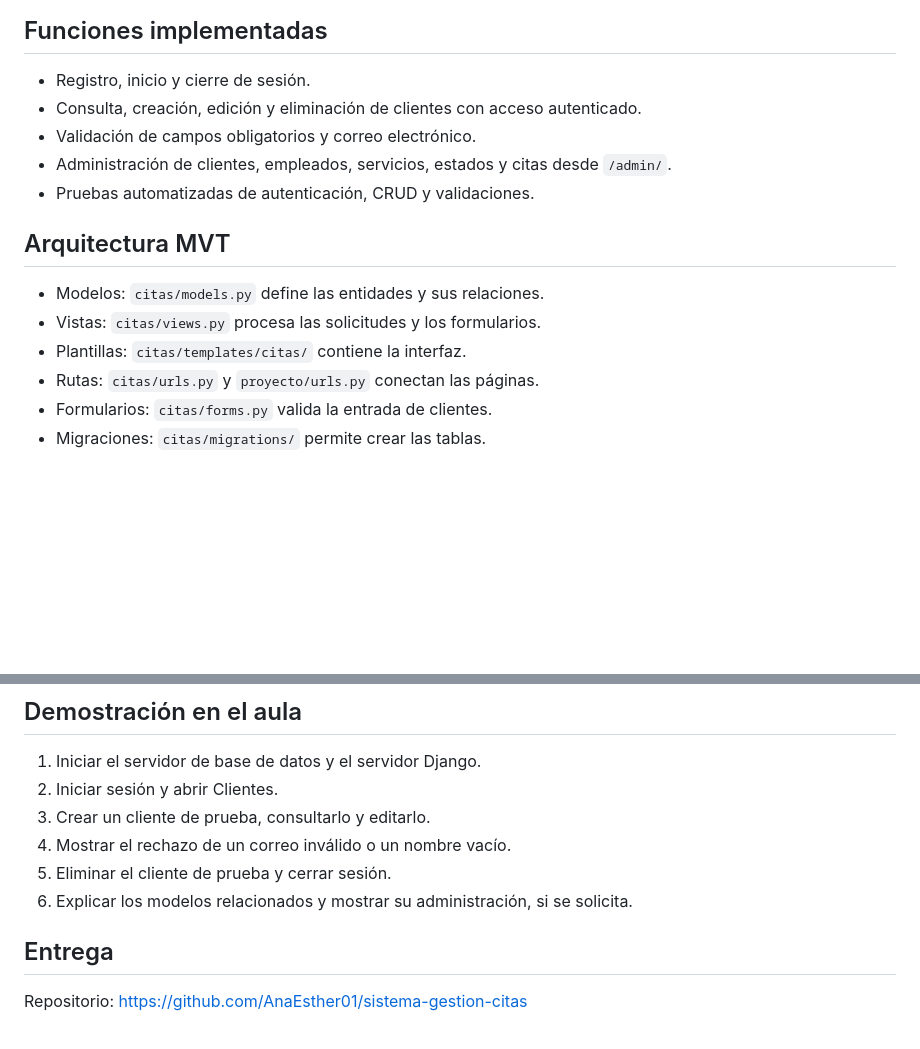
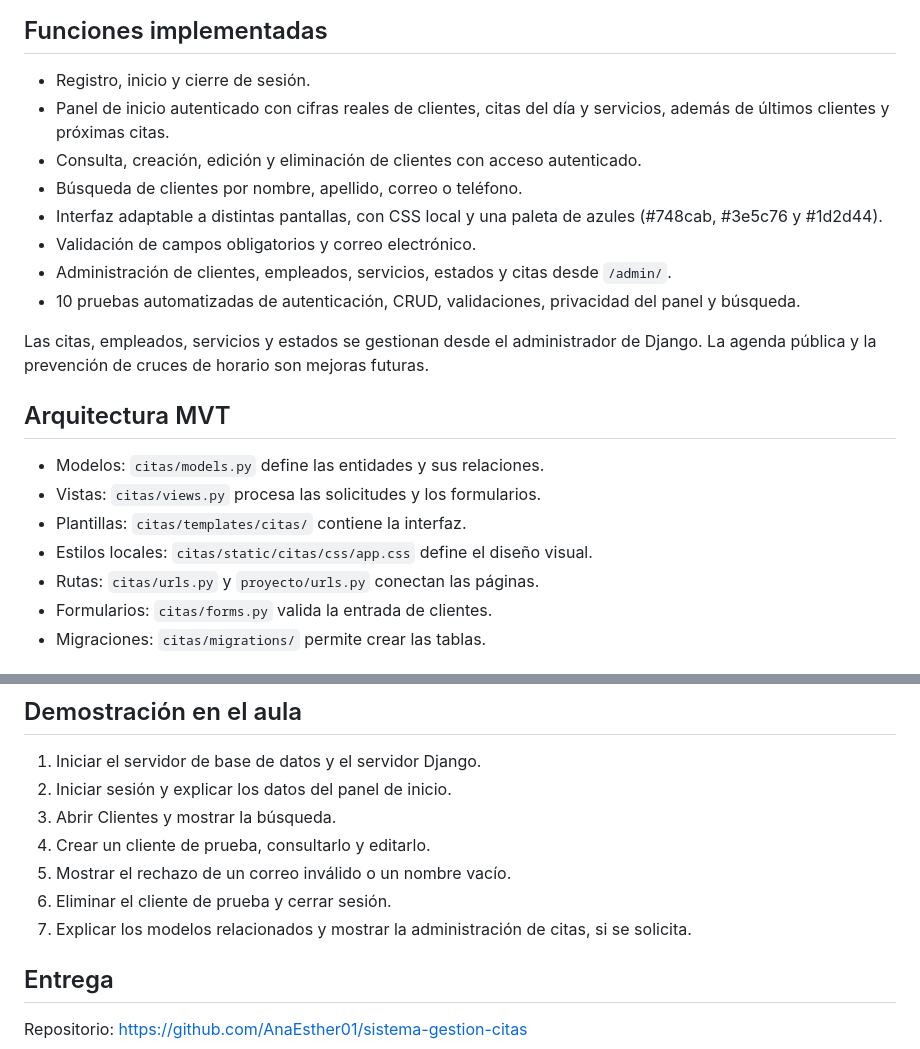
Before and after one commit to AnaEsther01/sistema-gestion-citas, a Markdown page: README.md, 2 parts joined by grey strips. Rendered like a GitHub page; blank space fills up the shorter version.

Commit message:
Documentar el panel moderno y la búsqueda de clientes

```diff
--- a/README.md
+++ b/README.md
@@ -4,15 +4,21 @@ Proyecto académico desarrollado con Python y Django. Base de datos configurada:
 
 ## Funciones implementadas
 - Registro, inicio y cierre de sesión.
+- Panel de inicio autenticado con cifras reales de clientes, citas del día y servicios, además de últimos clientes y próximas citas.
 - Consulta, creación, edición y eliminación de clientes con acceso autenticado.
+- Búsqueda de clientes por nombre, apellido, correo o teléfono.
+- Interfaz adaptable a distintas pantallas, con CSS local y una paleta de azules (#748cab, #3e5c76 y #1d2d44).
 - Validación de campos obligatorios y correo electrónico.
 - Administración de clientes, empleados, servicios, estados y citas desde `/admin/`.
-- Pruebas automatizadas de autenticación, CRUD y validaciones.
+- 10 pruebas automatizadas de autenticación, CRUD, validaciones, privacidad del panel y búsqueda.
+
+Las citas, empleados, servicios y estados se gestionan desde el administrador de Django. La agenda pública y la prevención de cruces de horario son mejoras futuras.
 
 ## Arquitectura MVT
 - Modelos: `citas/models.py` define las entidades y sus relaciones.
 - Vistas: `citas/views.py` procesa las solicitudes y los formularios.
 - Plantillas: `citas/templates/citas/` contiene la interfaz.
+- Estilos locales: `citas/static/citas/css/app.css` define el diseño visual.
 - Rutas: `citas/urls.py` y `proyecto/urls.py` conectan las páginas.
 - Formularios: `citas/forms.py` valida la entrada de clientes.
 - Migraciones: `citas/migrations/` permite crear las tablas.
@@ -58,11 +64,12 @@ Las pruebas necesitan permisos para crear y eliminar la base temporal `test_sist
 
 ## Demostración en el aula
 1. Iniciar el servidor de base de datos y el servidor Django.
-2. Iniciar sesión y abrir Clientes.
-3. Crear un cliente de prueba, consultarlo y editarlo.
-4. Mostrar el rechazo de un correo inválido o un nombre vacío.
-5. Eliminar el cliente de prueba y cerrar sesión.
-6. Explicar los modelos relacionados y mostrar su administración, si se solicita.
+2. Iniciar sesión y explicar los datos del panel de inicio.
+3. Abrir Clientes y mostrar la búsqueda.
+4. Crear un cliente de prueba, consultarlo y editarlo.
+5. Mostrar el rechazo de un correo inválido o un nombre vacío.
+6. Eliminar el cliente de prueba y cerrar sesión.
+7. Explicar los modelos relacionados y mostrar la administración de citas, si se solicita.
 
 ## Entrega
 Repositorio: https://github.com/AnaEsther01/sistema-gestion-citas
```
